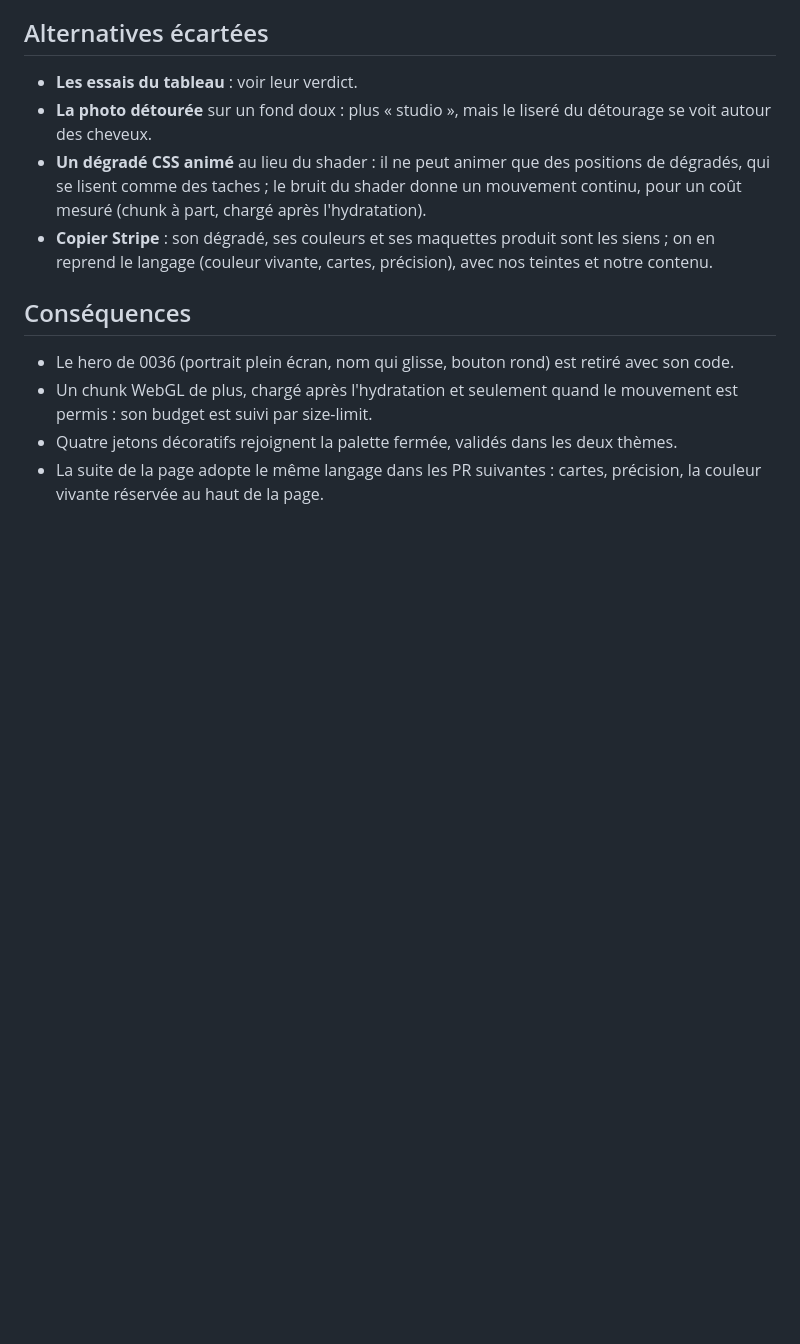
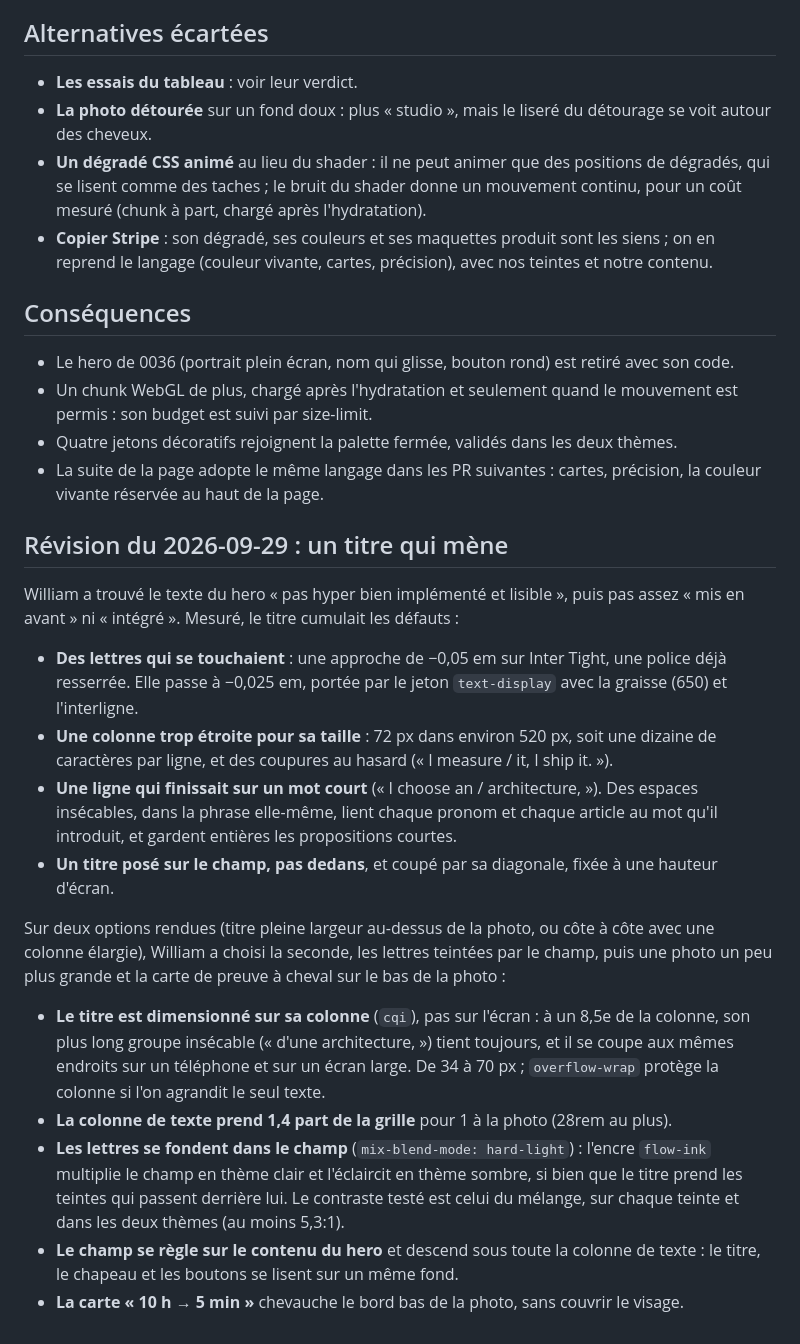
Before and after one commit to William-Stoops/Portfolio, a Markdown page: docs/adr/0037-living-hero.md, the part around the change. GitHub-like rendering; blank space fills up the shorter version.

Commit message:
docs(adr): record the hero's leading headline in ADR 0037

```diff
--- a/docs/adr/0037-living-hero.md
+++ b/docs/adr/0037-living-hero.md
@@ -72,3 +72,36 @@ grand quand même », à la place du calculateur.
 - Quatre jetons décoratifs rejoignent la palette fermée, validés dans les deux thèmes.
 - La suite de la page adopte le même langage dans les PR suivantes : cartes, précision,
   la couleur vivante réservée au haut de la page.
+
+## Révision du 2026-09-29 : un titre qui mène
+
+William a trouvé le texte du hero « pas hyper bien implémenté et lisible », puis pas assez
+« mis en avant » ni « intégré ». Mesuré, le titre cumulait les défauts :
+
+- **Des lettres qui se touchaient** : une approche de −0,05 em sur Inter Tight, une police
+  déjà resserrée. Elle passe à −0,025 em, portée par le jeton `text-display` avec la
+  graisse (650) et l'interligne.
+- **Une colonne trop étroite pour sa taille** : 72 px dans environ 520 px, soit une dizaine
+  de caractères par ligne, et des coupures au hasard (« I measure / it, I ship it. »).
+- **Une ligne qui finissait sur un mot court** (« I choose an / architecture, »). Des
+  espaces insécables, dans la phrase elle-même, lient chaque pronom et chaque article au
+  mot qu'il introduit, et gardent entières les propositions courtes.
+- **Un titre posé sur le champ, pas dedans**, et coupé par sa diagonale, fixée à une
+  hauteur d'écran.
+
+Sur deux options rendues (titre pleine largeur au-dessus de la photo, ou côte à côte avec
+une colonne élargie), William a choisi la seconde, les lettres teintées par le champ, puis
+une photo un peu plus grande et la carte de preuve à cheval sur le bas de la photo :
+
+- **Le titre est dimensionné sur sa colonne** (`cqi`), pas sur l'écran : à un 8,5e de la
+  colonne, son plus long groupe insécable (« d'une architecture, ») tient toujours, et il
+  se coupe aux mêmes endroits sur un téléphone et sur un écran large. De 34 à 70 px ;
+  `overflow-wrap` protège la colonne si l'on agrandit le seul texte.
+- **La colonne de texte prend 1,4 part de la grille** pour 1 à la photo (28rem au plus).
+- **Les lettres se fondent dans le champ** (`mix-blend-mode: hard-light`) : l'encre
+  `flow-ink` multiplie le champ en thème clair et l'éclaircit en thème sombre, si bien que
+  le titre prend les teintes qui passent derrière lui. Le contraste testé est celui du
+  mélange, sur chaque teinte et dans les deux thèmes (au moins 5,3:1).
+- **Le champ se règle sur le contenu du hero** et descend sous toute la colonne de texte :
+  le titre, le chapeau et les boutons se lisent sur un même fond.
+- **La carte « 10 h → 5 min »** chevauche le bord bas de la photo, sans couvrir le visage.
```
